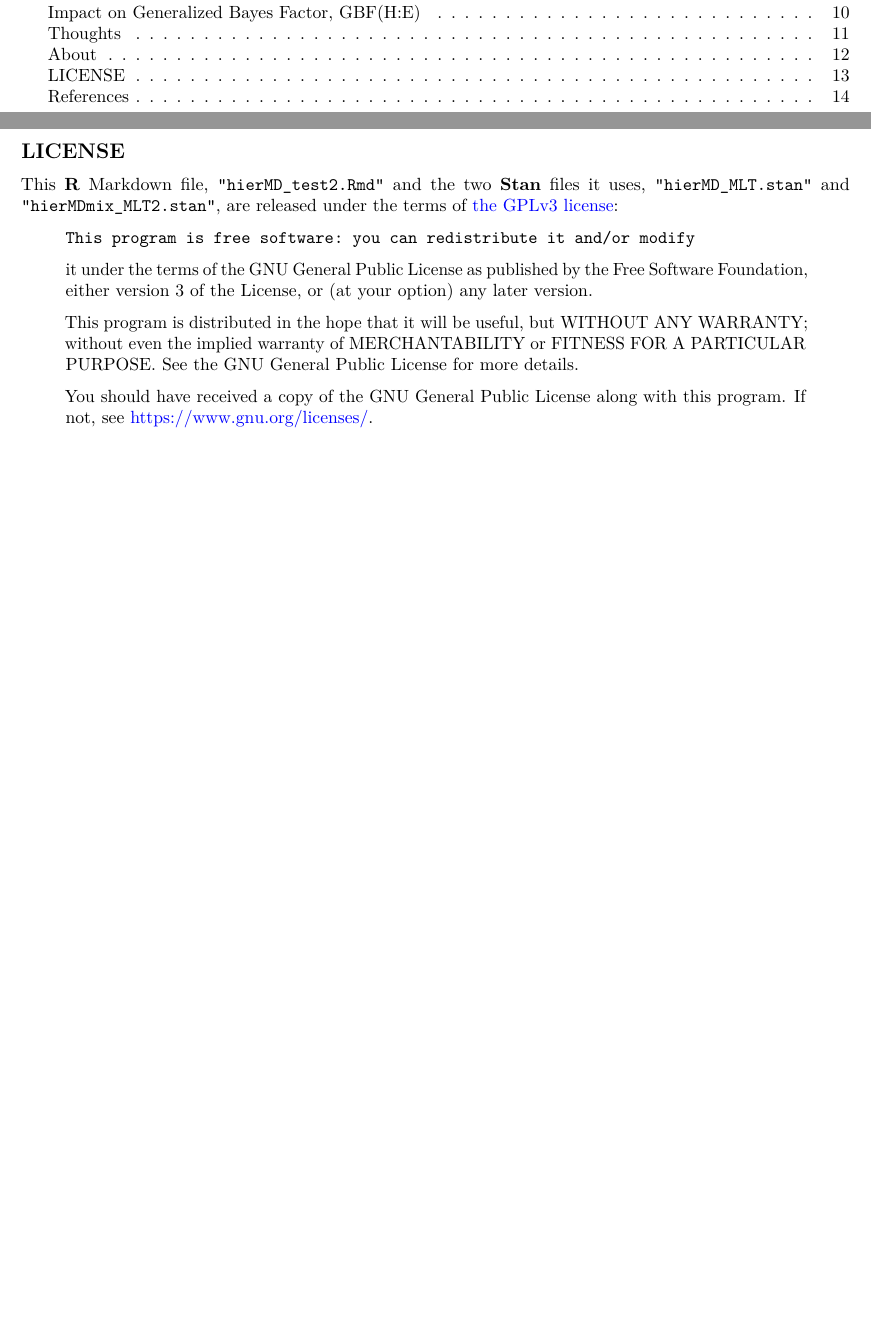
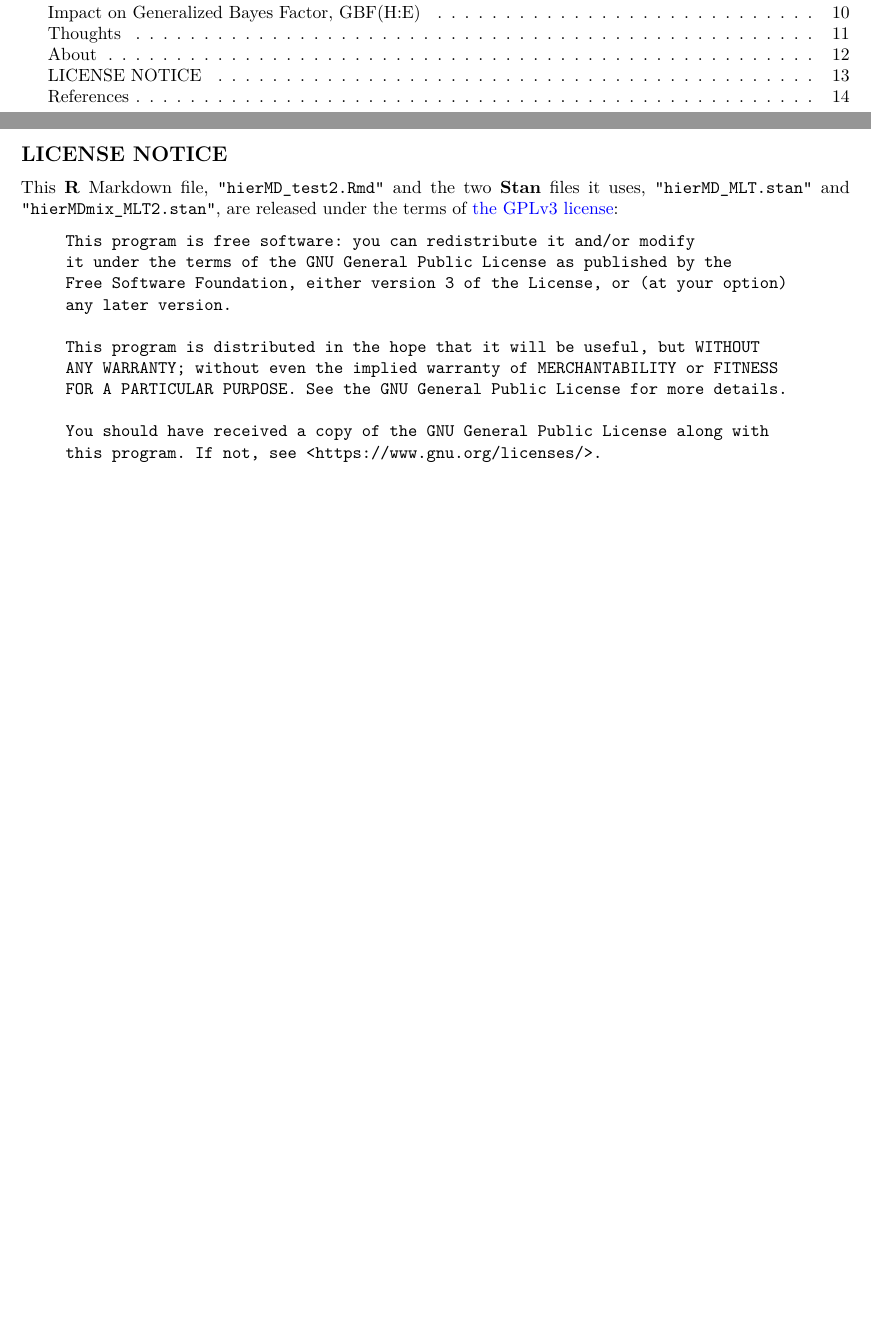
Before and after one commit to apollostream/BBN_hierMD, an R Markdown document (hierMD_test2.Rmd): two parts of pages 1 and 13 of 14, joined at a grey line, cut so that both start at the same text. Rendered offline with R 4.5, knitr and Pandoc, then LaTeX, with nearby package versions; some code elsewhere in the file could not run offline; a font, style sheet, LaTeX package, included part or bibliography that could not be used is replaced or left out.

Commit message:
tweaked under Linux

```diff
--- a/hierMD_test2.Rmd
+++ b/hierMD_test2.Rmd
@@ -829,17 +829,21 @@ Finally, having the full posterior (approximately) of the CPT parameters is a ni
 
 \newpage
 
-## LICENSE
+## LICENSE NOTICE
 
 This **R** Markdown file, `"hierMD_test2.Rmd"` and the two **Stan** files it uses, `"hierMD_MLT.stan"` and `"hierMDmix_MLT2.stan"`, are released under the terms of [the GPLv3 license](https://www.gnu.org/licenses/gpl.txt):
 
 >     This program is free software: you can redistribute it and/or modify
+>     it under the terms of the GNU General Public License as published by the
+>     Free Software Foundation, either version 3 of the License, or (at your option)
+>     any later version.
 >
-> it under the terms of the GNU General Public License as published by the Free Software Foundation, either version 3 of the License, or (at your option) any later version.
+>     This program is distributed in the hope that it will be useful, but WITHOUT
+>     ANY WARRANTY; without even the implied warranty of MERCHANTABILITY or FITNESS
+>     FOR A PARTICULAR PURPOSE. See the GNU General Public License for more details.
 >
-> This program is distributed in the hope that it will be useful, but WITHOUT ANY WARRANTY; without even the implied warranty of MERCHANTABILITY or FITNESS FOR A PARTICULAR PURPOSE. See the GNU General Public License for more details.
->
-> You should have received a copy of the GNU General Public License along with this program. If not, see <https://www.gnu.org/licenses/>.
+>     You should have received a copy of the GNU General Public License along with
+>     this program. If not, see <https://www.gnu.org/licenses/>.
 
 \newpage
 
```
Also changed, not shown: hierMD_test2.pdf, hierMD_test2.Rmd (2 more changed lines).
